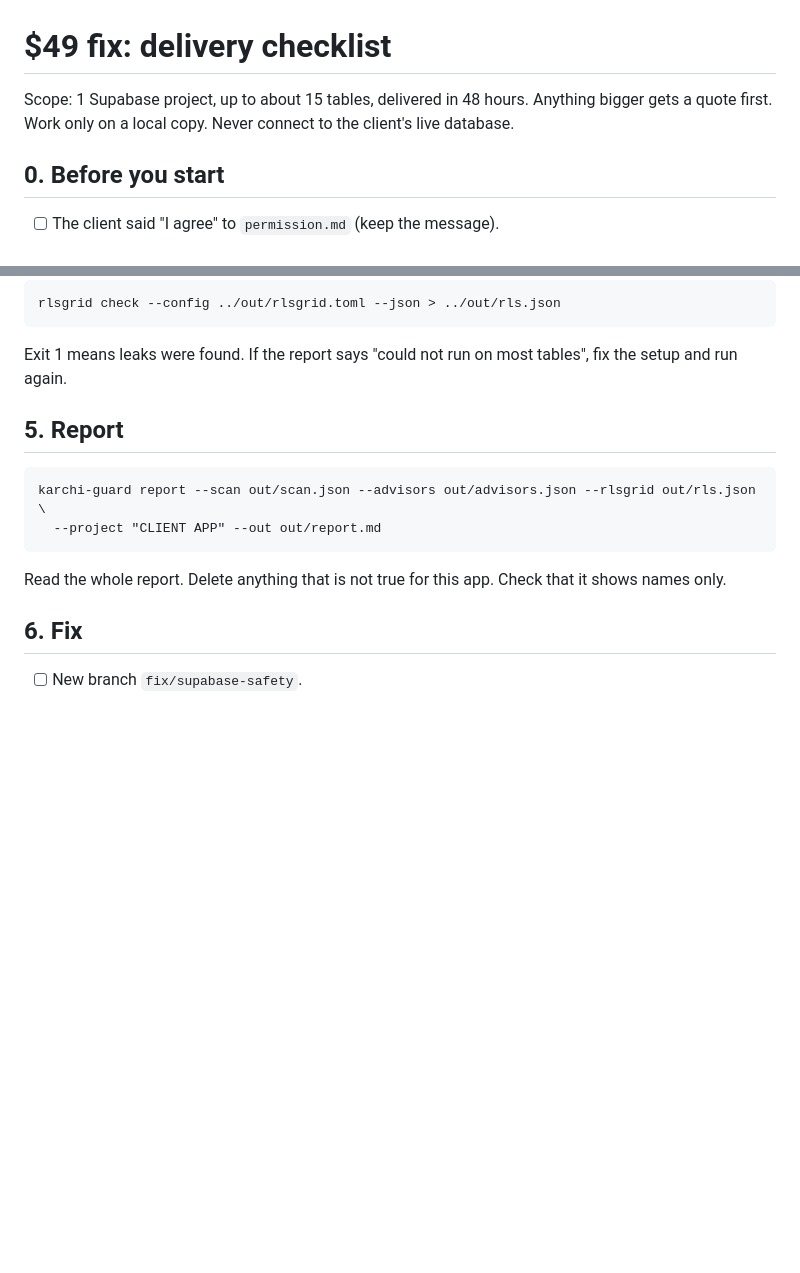
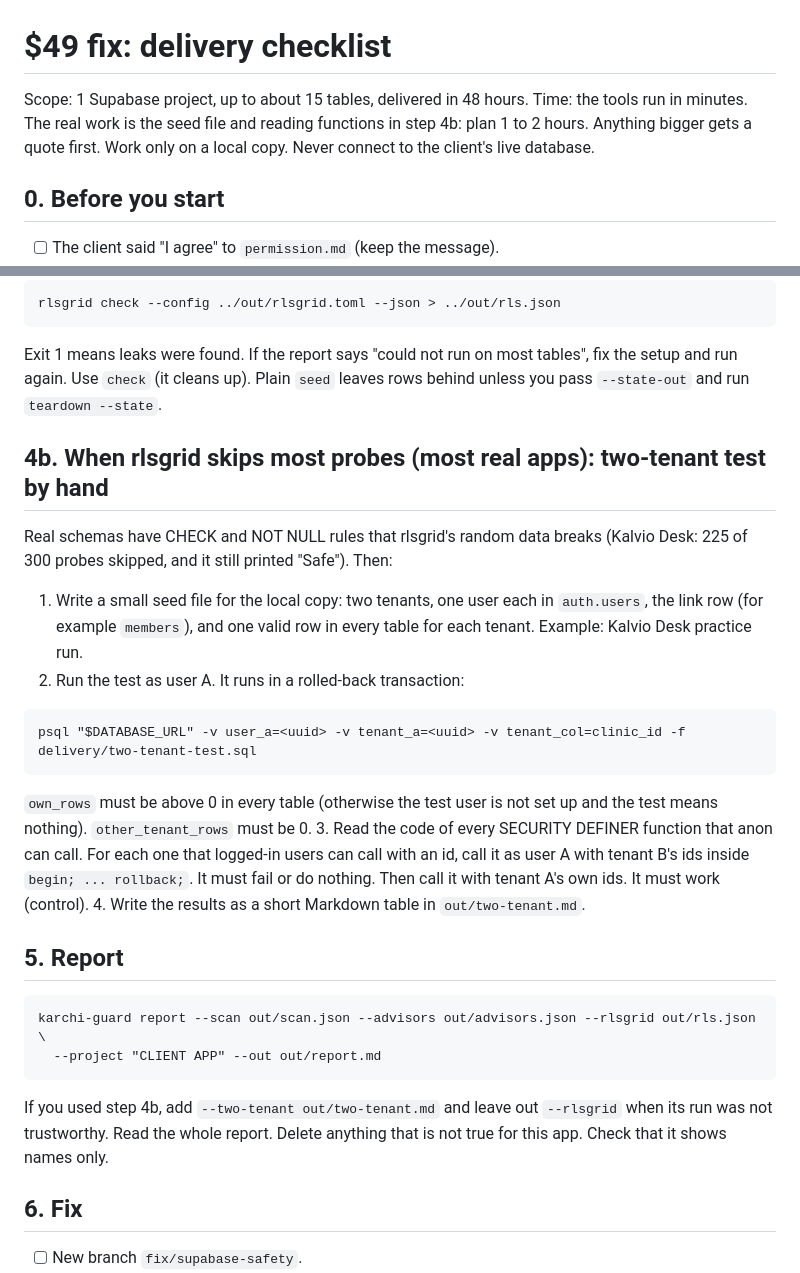
Before and after one commit to karthikkushi/karchi-guard, a Markdown page: delivery/checklist.md, 2 parts joined by grey strips. GitHub-like rendering; blank space fills up the shorter version.

Commit message:
docs: checklist step 4b (two-tenant test by hand) from the Kalvio Desk practice run
Co-Authored-By: Claude Opus 5.5 <noreply@anthropic.com>

````diff
--- a/delivery/checklist.md
+++ b/delivery/checklist.md
@@ -1,6 +1,7 @@
 # $49 fix: delivery checklist
 
-Scope: 1 Supabase project, up to about 15 tables, delivered in 48 hours. Anything bigger gets a quote first.
+Scope: 1 Supabase project, up to about 15 tables, delivered in 48 hours.
+Time: the tools run in minutes. The real work is the seed file and reading functions in step 4b: plan 1 to 2 hours. Anything bigger gets a quote first.
 Work only on a local copy. Never connect to the client's live database.
 
 ## 0. Before you start
@@ -43,12 +44,30 @@ Edit `../out/rlsgrid.toml` before running (see `dev/rlsgrid.toml`):
 rlsgrid check --config ../out/rlsgrid.toml --json > ../out/rls.json
 ```
 Exit 1 means leaks were found. If the report says "could not run on most tables", fix the setup and run again.
+Use `check` (it cleans up). Plain `seed` leaves rows behind unless you pass `--state-out` and run `teardown --state`.
+
+## 4b. When rlsgrid skips most probes (most real apps): two-tenant test by hand
+Real schemas have CHECK and NOT NULL rules that rlsgrid's random data breaks (Kalvio Desk: 225 of 300 probes
+skipped, and it still printed "Safe"). Then:
+1. Write a small seed file for the local copy: two tenants, one user each in `auth.users`, the link row
+   (for example `members`), and one valid row in every table for each tenant. Example: Kalvio Desk practice run.
+2. Run the test as user A. It runs in a rolled-back transaction:
+```
+psql "$DATABASE_URL" -v user_a=<uuid> -v tenant_a=<uuid> -v tenant_col=clinic_id -f delivery/two-tenant-test.sql
+```
+   `own_rows` must be above 0 in every table (otherwise the test user is not set up and the test means nothing).
+   `other_tenant_rows` must be 0.
+3. Read the code of every SECURITY DEFINER function that anon can call. For each one that logged-in users can call
+   with an id, call it as user A with tenant B's ids inside `begin; ... rollback;`. It must fail or do nothing.
+   Then call it with tenant A's own ids. It must work (control).
+4. Write the results as a short Markdown table in `out/two-tenant.md`.
 
 ## 5. Report
 ```
 karchi-guard report --scan out/scan.json --advisors out/advisors.json --rlsgrid out/rls.json \
   --project "CLIENT APP" --out out/report.md
 ```
+If you used step 4b, add `--two-tenant out/two-tenant.md` and leave out `--rlsgrid` when its run was not trustworthy.
 Read the whole report. Delete anything that is not true for this app. Check that it shows names only.
 
 ## 6. Fix
````
